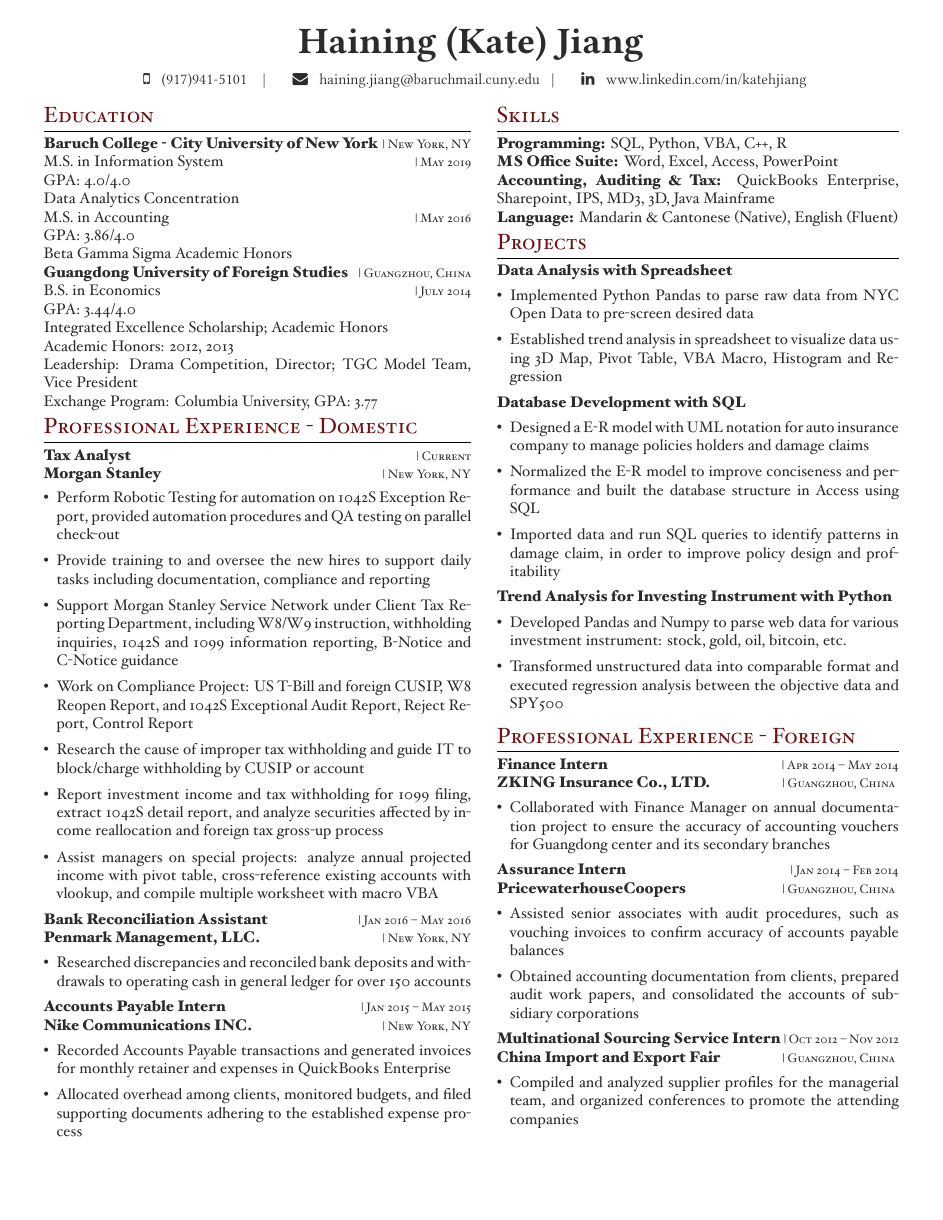
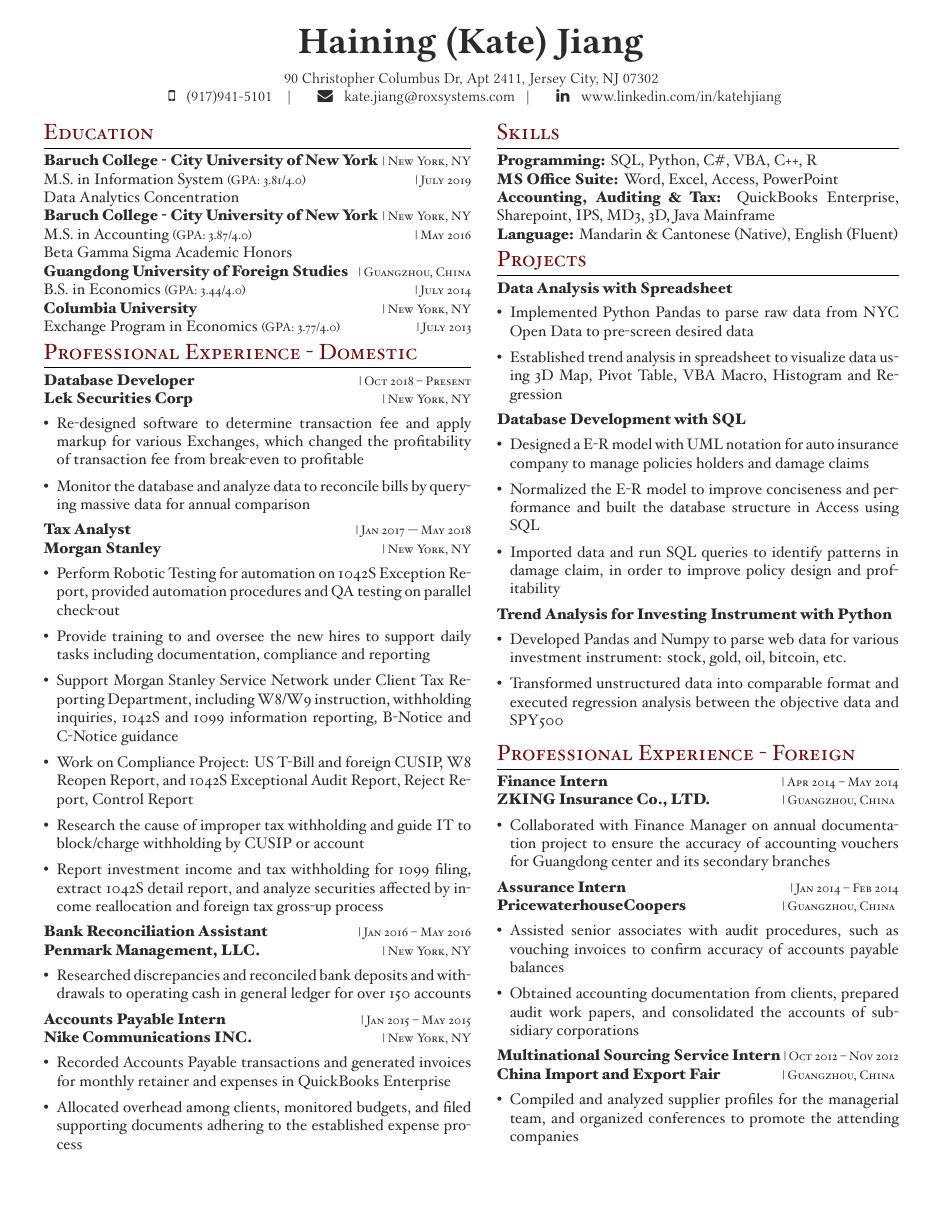
Before and after one commit to chihfenl/latex-cv, a LaTeX CV (haining_cv/HainingJiang_Resume.tex): the whole page. The pictures show the PDF file haining_cv/HainingJiang_Resume.pdf that the author committed with the source.

Commit message:
add backup branch

```diff
--- a/haining_cv/HainingJiang_Resume.tex
+++ b/haining_cv/HainingJiang_Resume.tex
@@ -74,17 +74,17 @@
 
 \par{\centering{\sffamily\Huge Haining (Kate) Jiang}\\[0.5\baselineskip] % Your name
 
-%{\fontspec[Path = fonts/LinLibertine/]{LinLibertine_DR} 120 York St APT 612, Jersey City, NJ 07302}\\
+{\fontspec[Path = fonts/LinLibertine/]{LinLibertine_DR} 90 Christopher Columbus Dr, Apt 2411, Jersey City, NJ 07302}\\
 
 {\ \ \ \faMobilePhone \ \ \  \fontspec[Path = fonts/LinLibertine/]{LinLibertine_DR}(917)941-5101 \ \ \ | \ \ \
-\  \ \ \faEnvelope \ \ \ haining.jiang@baruchmail.cuny.edu\ \ \ | \ \ \
+\  \ \ \faEnvelope \ \ \ kate.jiang@roxsystems.com\ \ \ | \ \ \
 \  \ \ \faLinkedin \ \ \ www.linkedin.com/in/katehjiang }
 
 %----------------------------------------------------------------------------------------
 
+
 \begin{minipage}[t]{0.5\textwidth} % Start the left-hand side of the page
 \vspace{0pt} % Trick for alignment
-
 
 %----------------------------------------------------------------------------------------
 %	EDUCATION
@@ -92,25 +92,22 @@
 
 \section{Education}
 
-%------------------------------------------------
-% EDUCATION 1
-%------------------------------------------------
+\textbf{Baruch College - City University of New York} {\hfill\footnotesize\textsc{| New York, NY}}\\
+M.S. in Information System {\footnotesize\textsc{(GPA: 3.81/4.0)}} {\hfill\footnotesize\textsc{| July 2019}}\\
+Data Analytics Concentration
 
 \textbf{Baruch College - City University of New York} {\hfill\footnotesize\textsc{| New York, NY}}\\
-M.S. in Information System {\hfill\footnotesize\textsc{| May 2019}}\\
-GPA: 4.0/4.0\\
-Data Analytics Concentration \\
-M.S. in Accounting {\hfill\footnotesize\textsc{| May 2016}}\\
-GPA: 3.86/4.0\\
+M.S. in Accounting {\footnotesize\textsc{(GPA: 3.87/4.0)}} {\hfill\footnotesize\textsc{| May 2016}}\\
 Beta Gamma Sigma Academic Honors
 
 \textbf{Guangdong University of Foreign Studies} {\hfill\footnotesize\textsc{| Guangzhou, China}}\\
-B.S. in Economics {\hfill\footnotesize\textsc{| July 2014}}\\
-GPA: 3.44/4.0\\
-Integrated Excellence Scholarship; Academic Honors\\
-Academic Honors: 2012, 2013\\
-Leadership: Drama Competition, Director; TGC Model Team, Vice President\\
-Exchange Program: Columbia University, GPA: 3.77
+B.S. in Economics {\footnotesize\textsc{(GPA: 3.44/4.0)}} {\hfill\footnotesize\textsc{| July 2014}}
+
+\textbf{Columbia University} {\hfill\footnotesize\textsc{| New York, NY}}\\
+Exchange Program in Economics {\footnotesize\textsc{(GPA: 3.77/4.0)}} {\hfill\footnotesize\textsc{| July 2013}}
+
+
+
 
 %------------------------------------------------
 % WORK EXPERIENCE
@@ -118,6 +115,17 @@
 
 \section{Professional Experience - Domestic}
 
+{\raggedright\normalsize
+\textbf{Database Developer} {\hfill\footnotesize\textsc{| Oct 2018 -- Present}}\\
+\textbf{Lek Securities Corp} {\hfill\footnotesize\textsc{| New York, NY}}}
+
+\begin{itemize}[leftmargin=*, topsep=2pt, partopsep=2.5pt]
+\setlength\itemsep{1pt}
+
+\item Re-designed software to determine transaction fee and apply markup for various Exchanges, which changed the profitability of transaction fee from break-even to profitable
+\item Monitor the database and analyze data to reconcile bills by querying massive data for annual comparison
+
+\end{itemize}
 %------------------------------------------------
 % WORK EXPERIENCE 1
 %------------------------------------------------
@@ -125,7 +133,7 @@
 %{\raggedleft\footnotesize\textsc{Sep 2012 -- Sep 2013}\par}
 
 {\raggedright\normalsize
-\textbf{Tax Analyst} {\hfill\footnotesize\textsc{| Current}}\\
+\textbf{Tax Analyst} {\hfill\footnotesize\textsc{| Jan 2017 -– May 2018 }}\\
 \textbf{Morgan Stanley} {\hfill\footnotesize\textsc{| New York, NY}}}
 
 \begin{itemize}[leftmargin=*, topsep=2pt, partopsep=2.5pt]
@@ -143,13 +151,7 @@
 
 \item Report investment income and tax withholding for 1099 filing, extract 1042S detail report, and analyze securities affected by income reallocation and foreign tax gross-up process
 
-\item Assist managers on special projects: analyze annual projected income with pivot table, cross-reference existing accounts with vlookup, and compile multiple worksheet with macro VBA
-
 \end{itemize}
-
-%------------------------------------------------
-% WORK EXPERIENCE 1
-%------------------------------------------------
 
 %------------------------------------------------
 % WORK EXPERIENCE 2
@@ -187,10 +189,10 @@
 
 
 \section{Skills}
-  \textbf{Programming:} SQL, Python, VBA, C++, R\\
-  \textbf{MS Office Suite:} Word, Excel, Access, PowerPoint\\
-  \textbf{Accounting, Auditing \& Tax:} QuickBooks Enterprise, Sharepoint, IPS, MD3, 3D, Java Mainframe \\
-  \textbf{Language:} Mandarin \& Cantonese (Native), English (Fluent)
+\textbf{Programming:} SQL, Python, C\#, VBA, C++, R\\
+\textbf{MS Office Suite:} Word, Excel, Access, PowerPoint\\
+\textbf{Accounting, Auditing \& Tax:} QuickBooks Enterprise, Sharepoint, IPS, MD3, 3D, Java Mainframe \\
+\textbf{Language:} Mandarin \& Cantonese (Native), English (Fluent)
 
 
 \section{Projects}
```
Also changed, not shown: chihfeng_cv/ChihFengLin_Resume.tex (+12 -21 lines), chihfeng_cv/materials/experiences/shinkong_hospital.tex (+2 -2 lines), chihfeng_cv/materials/experiences/td_securities.tex (+4 -2 lines), chihfeng_cv/materials/projects/cloud_computing.tex (+2 -0 lines), chihfeng_cv/materials/projects/nasa_deeplearning.tex (+2 -0 lines), chihfeng_cv/materials/skills.tex (+1 -1 lines), chihfeng_cv/ChihFengLin_Resume.pdf, haining_cv/HainingJiang_Resume.pdf, 6 other files.
